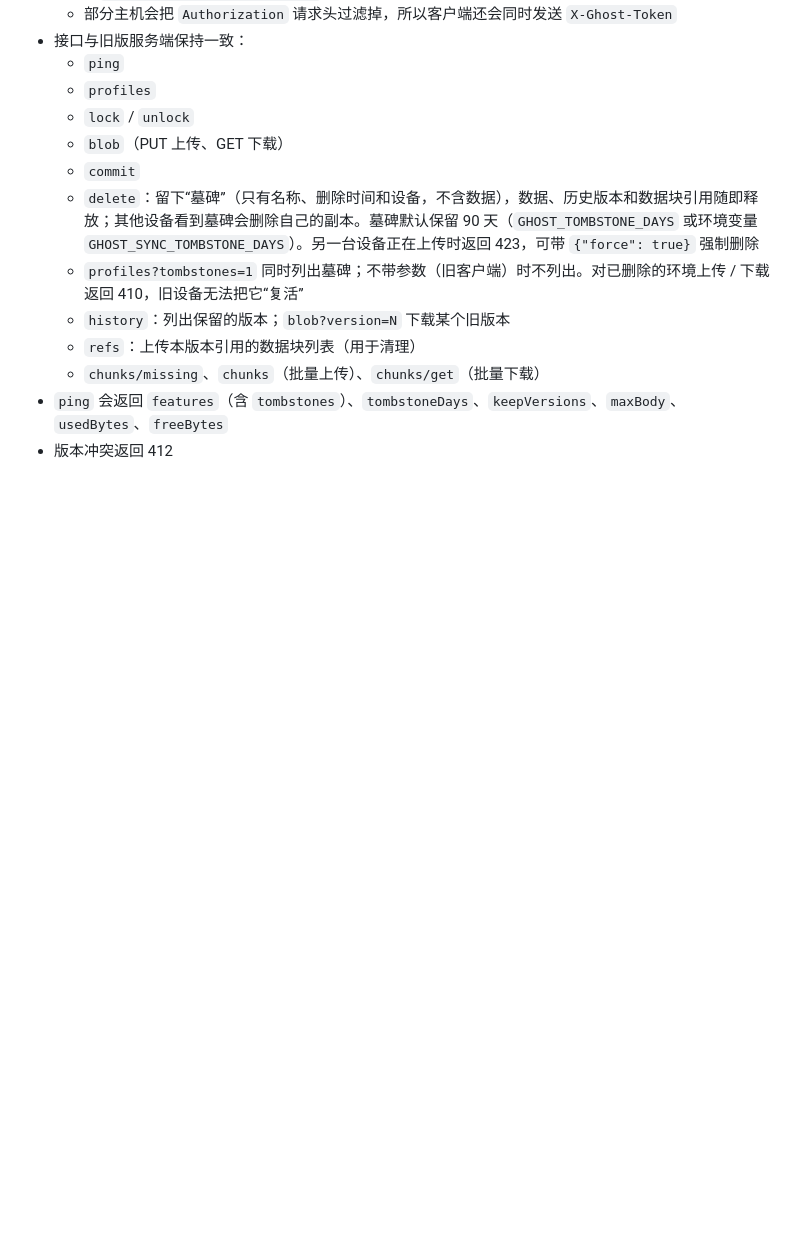
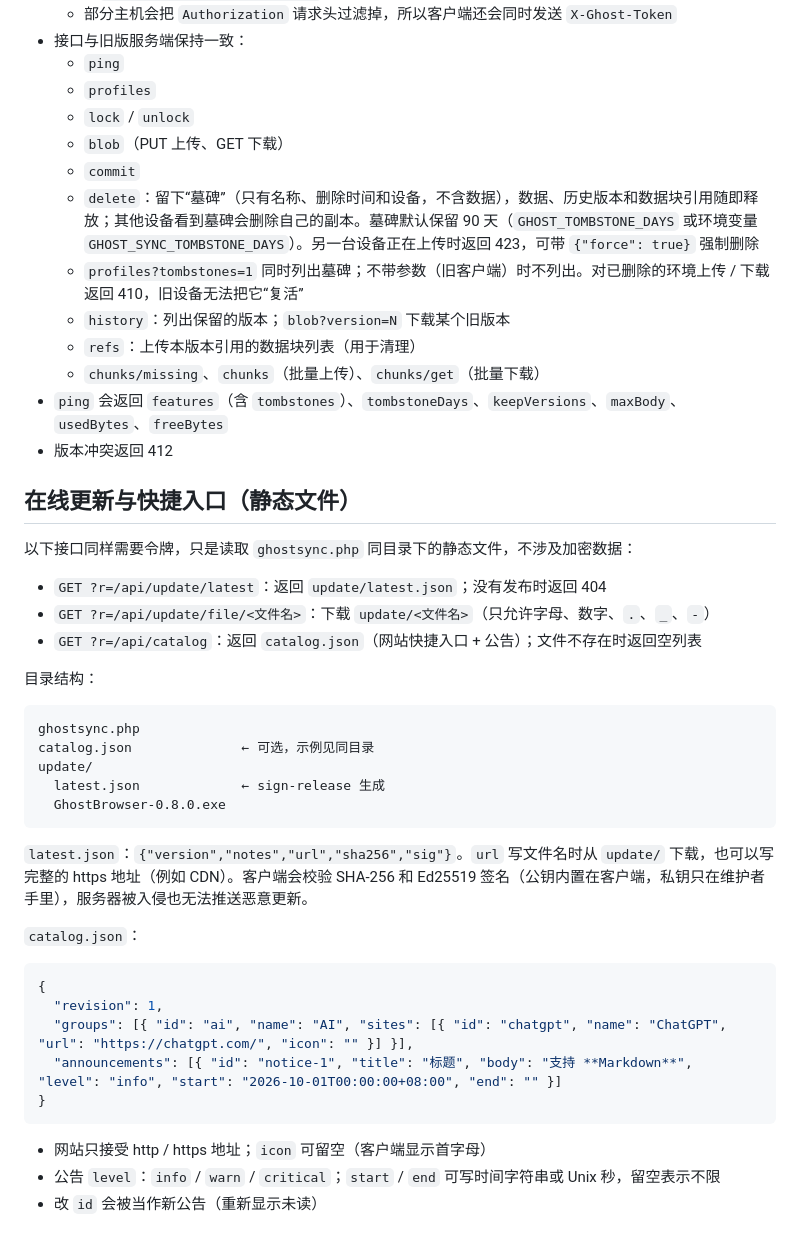
Before and after one commit to shineme/ghostbrowser, a Markdown page: cloud-server/README.zh-CN.md, the part around the change. GitHub-like rendering; blank space fills up the shorter version.

````diff
--- a/cloud-server/README.zh-CN.md
+++ b/cloud-server/README.zh-CN.md
@@ -94,3 +94,37 @@
   - `chunks/missing`、`chunks`（批量上传）、`chunks/get`（批量下载）
 - `ping` 会返回 `features`（含 `tombstones`）、`tombstoneDays`、`keepVersions`、`maxBody`、`usedBytes`、`freeBytes`
 - 版本冲突返回 412
+
+## 在线更新与快捷入口（静态文件）
+
+以下接口同样需要令牌，只是读取 `ghostsync.php` 同目录下的静态文件，不涉及加密数据：
+
+- `GET ?r=/api/update/latest`：返回 `update/latest.json`；没有发布时返回 404
+- `GET ?r=/api/update/file/<文件名>`：下载 `update/<文件名>`（只允许字母、数字、`.`、`_`、`-`）
+- `GET ?r=/api/catalog`：返回 `catalog.json`（网站快捷入口 + 公告）；文件不存在时返回空列表
+
+目录结构：
+
+```
+ghostsync.php
+catalog.json              ← 可选，示例见同目录
+update/
+  latest.json             ← sign-release 生成
+  GhostBrowser-0.8.0.exe
+```
+
+`latest.json`：`{"version","notes","url","sha256","sig"}`。`url` 写文件名时从 `update/` 下载，也可以写完整的 https 地址（例如 CDN）。客户端会校验 SHA-256 和 Ed25519 签名（公钥内置在客户端，私钥只在维护者手里），服务器被入侵也无法推送恶意更新。
+
+`catalog.json`：
+
+```json
+{
+  "revision": 1,
+  "groups": [{ "id": "ai", "name": "AI", "sites": [{ "id": "chatgpt", "name": "ChatGPT", "url": "https://chatgpt.com/", "icon": "" }] }],
+  "announcements": [{ "id": "notice-1", "title": "标题", "body": "支持 **Markdown**", "level": "info", "start": "2026-10-01T00:00:00+08:00", "end": "" }]
+}
+```
+
+- 网站只接受 http / https 地址；`icon` 可留空（客户端显示首字母）
+- 公告 `level`：`info` / `warn` / `critical`；`start` / `end` 可写时间字符串或 Unix 秒，留空表示不限
+- 改 `id` 会被当作新公告（重新显示未读）
````
Also changed, not shown: README.md (+19 -0 lines), undetectable-kit/cloud-server/README.zh-CN.md (+34 -0 lines).
